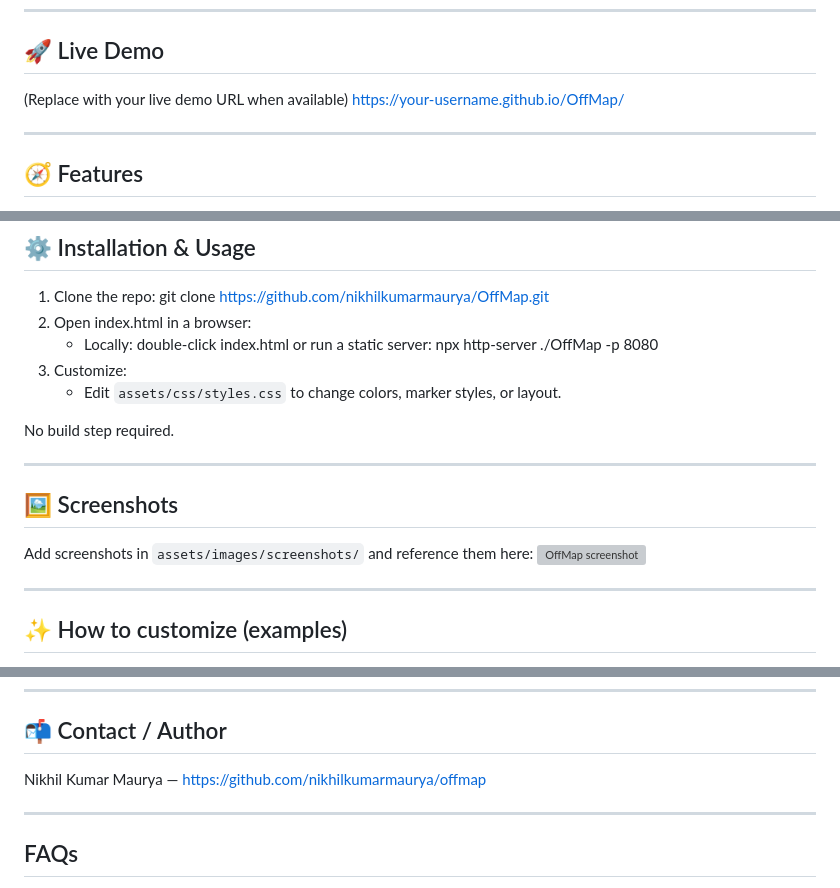
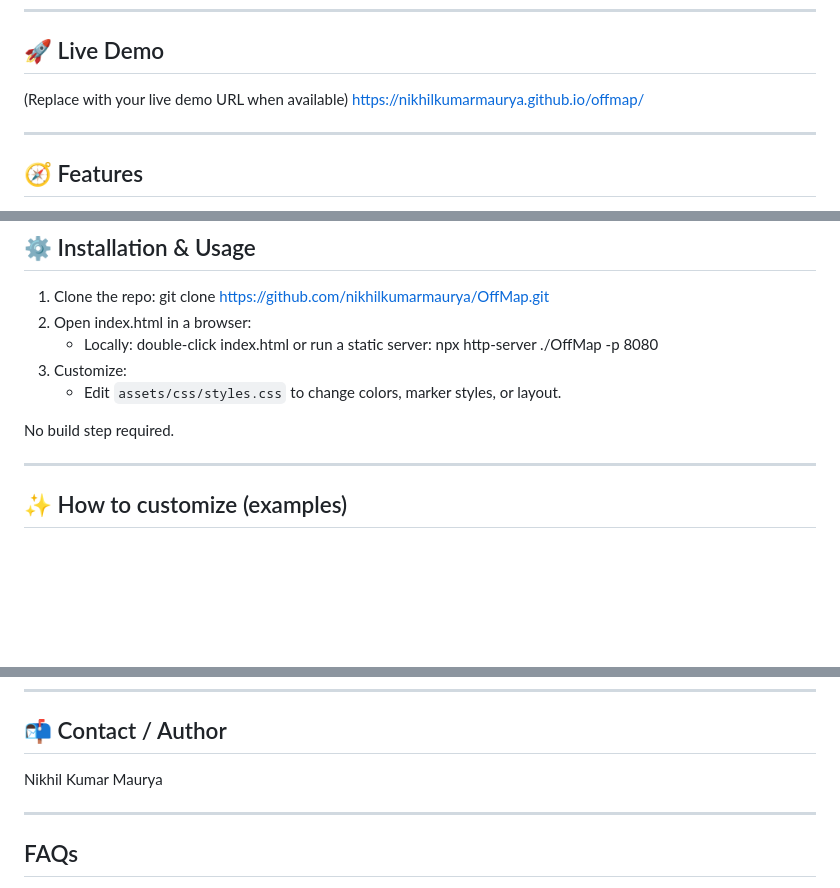
Before and after one commit to nikhilkumarmaurya/OffMap, a Markdown page: README.md, 3 parts joined by grey strips. GitHub-like rendering; blank space fills up the shorter version; grey boxes are pictures that could not be loaded.

```diff
--- a/README.md
+++ b/README.md
@@ -18,7 +18,7 @@ Key highlights:
 
 ## 🚀 Live Demo
 (Replace with your live demo URL when available)
-https://your-username.github.io/OffMap/
+https://nikhilkumarmaurya.github.io/offmap/
 
 ---
 
@@ -65,11 +65,6 @@ No build step required.
 
 ---
 
-## 🖼️ Screenshots
-Add screenshots in `assets/images/screenshots/` and reference them here:
-![OffMap screenshot](assets/images/screenshots/desktop.png)
-
----
 
 ## ✨ How to customize (examples)
 - Change primary color:
@@ -160,7 +155,7 @@ MIT © [Nikhil Kumar Maurya]
 ---
 
 ## 📬 Contact / Author
-Nikhil Kumar Maurya — https://github.com/nikhilkumarmaurya/offmap
+Nikhil Kumar Maurya
 
 ---
 
```
